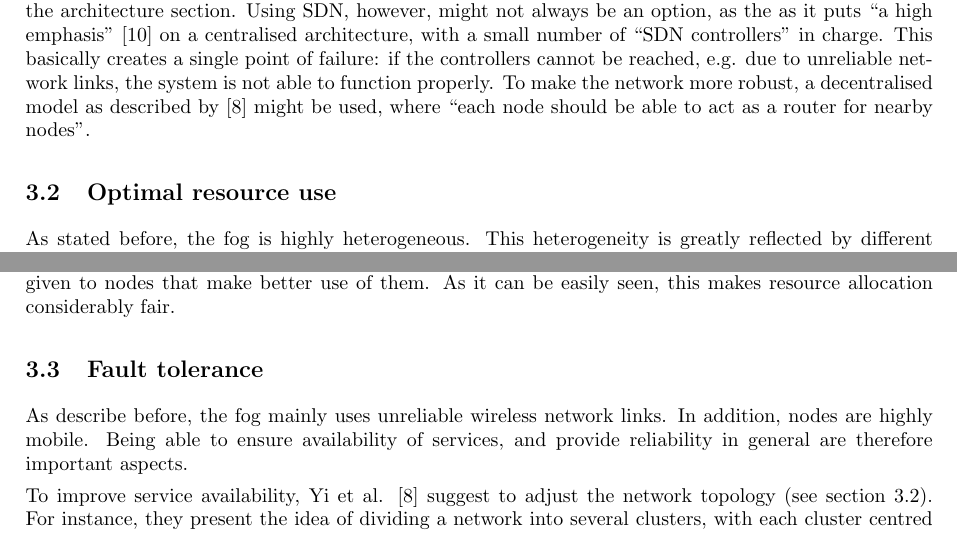
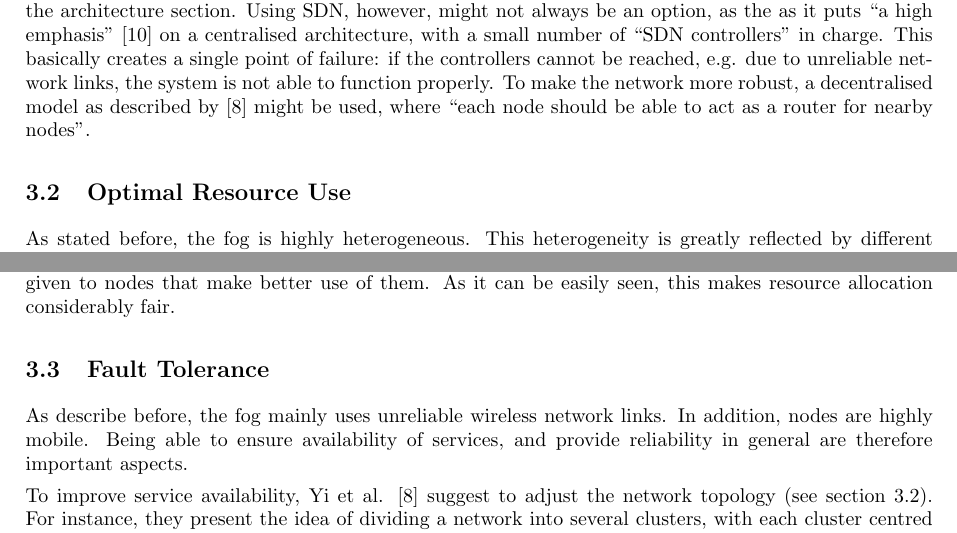
Before and after one commit to pdev55/fogcomputing, a LaTeX document (report.tex): two parts of pages 11 and 12 of 17, joined at a grey line, cut so that both start at the same text. Compiled offline with pdfLaTeX.

Commit message:
adjusted headlines

```diff
--- a/report.tex
+++ b/report.tex
@@ -274,7 +274,7 @@ For example, the network has to be highly scalable, providing support for a larg
 
 Using virtualisation mechanisms, such as SDN, has been deemed as viable solution to these issues \cite{yi2015survey}. In their proposal of a general architecture for the fog, Bonomi et al. \cite{bonomi2014fog} state that the fog should use virtualisation for ``key resources'', including networking. An architecture based on SDN is described in the architecture section. Using SDN, however, might not always be an option, as the as it puts ``a high emphasis'' \cite{peng2016fog} on a centralised architecture, with a small number of ``SDN controllers'' in charge. This basically creates a single point of failure: if the controllers cannot be reached, e.g. due to unreliable network links, the system is not able to function properly. To make the network more robust, a decentralised model as described by \cite{yi2015survey} might be used, where  ``each node should be able to act as a router for nearby nodes''.
 
-\subsection{Optimal resource use}
+\subsection{Optimal Resource Use}
 \label{sub_opt_res_use}
 
 As stated before, the fog is highly heterogeneous. This heterogeneity is greatly reflected by different degrees of resource availability throughout the system. Important resources are storage, computation power and bandwidth. For example, in parts of the system, available bandwidth might be high due to the presence of more powerful network links, while in others, it can be a scare resource.
@@ -291,7 +291,7 @@ Lastly, they present different methods based on the concept of adjusting the net
 
 Focusing less on choosing locations for data and operations, and more on resources actually available at a given node, Aazam and Huh \cite{aazam2015dynamic} present a resource management method that has been developed especially for the dynamic environment of the fog. At its core, their method predicts the resources required by a consumer for the use of a specific service, and uses these predictions to give ``guarantees'' about resource availability. For example, a consumer might get a guarantee of 80\% availability for a particular service, meaning that it will have access to all resources required to run the service for most of the time. Predictions are largely dependent on past consumer behaviour. If the node in the previous example had, for instance, frequently disconnected from the service provider, its resource guarantee would be lower. Basically, this means that if not sufficient resources are available, they would preferably be given to nodes that make better use of them. As it can be easily seen, this makes resource allocation considerably fair.
 
-\subsection{Fault tolerance}
+\subsection{Fault Tolerance}
 As describe before, the fog mainly uses unreliable wireless network links. In addition, nodes are highly mobile. Being able to ensure availability of services, and provide reliability in general are therefore important aspects.
 
 To improve service availability, Yi et al. \cite{yi2015survey} suggest to adjust the network topology (see section \ref{sub_opt_res_use}). For instance, they present the idea of dividing a network into several clusters, with each cluster centred around a ``rich-resource'' node.
```
Also changed, not shown: report.pdf.
